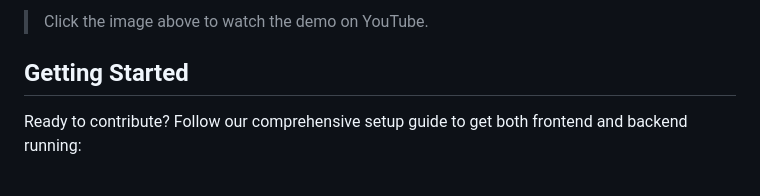
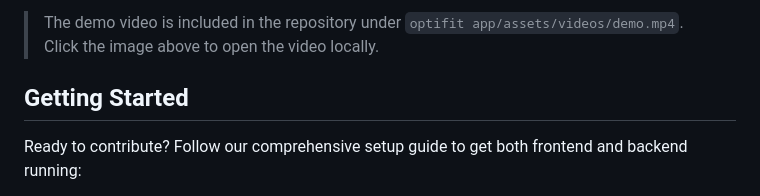
Before and after one commit to MasterAffan/OptiFit, a Markdown page: README.md, the part around one of its changes. GitHub-like rendering.

Commit message:
add demo and update readme now

```diff
--- a/README.md
+++ b/README.md
@@ -72,9 +72,9 @@ This repository is a monorepo containing both the frontend mobile application an
   </a>
 </p>
 
-> Click the image above to watch the demo on YouTube.
->
->
+> The demo video is included in the repository under `optifit app/assets/videos/demo.mp4`.
+> Click the image above to open the video locally.
+
 ## Getting Started
 
 Ready to contribute? Follow our comprehensive setup guide to get both frontend and backend running:
```
Also changed, not shown: other parts of README.md (+2 -2 lines).
